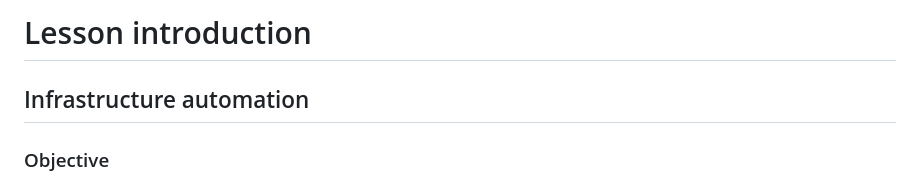
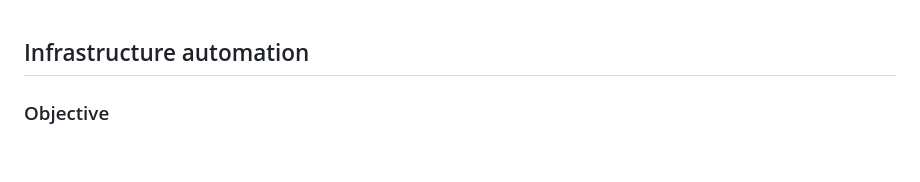
Before and after one commit to gcastill0/iac-journey-03, a Markdown page: docs/README.md, the part around the change. Drawn GitHub-style; blank space fills up the shorter version.

```diff
--- a/docs/README.md
+++ b/docs/README.md
@@ -1,4 +1,3 @@
-# Lesson introduction
 ## Infrastructure automation
 ### Objective
 By the end of this lesson, students will have a basic understanding of infrastructure automation, its
```
